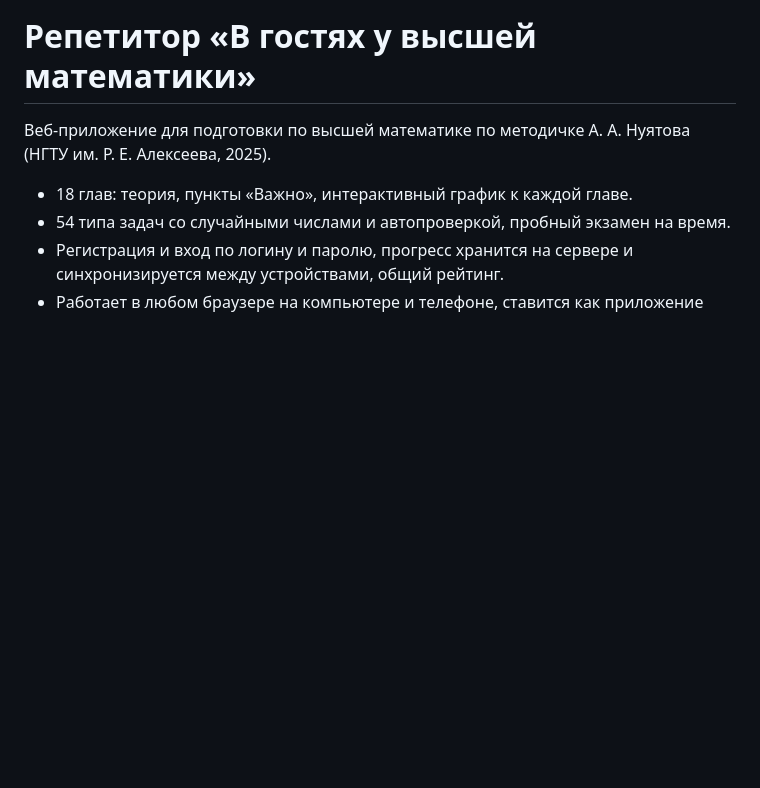
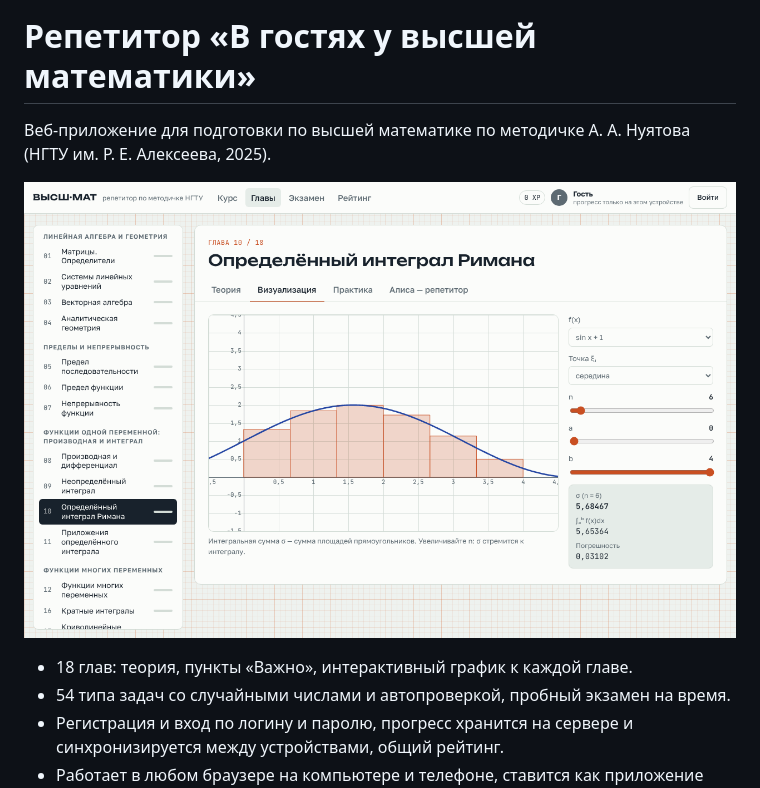
Before and after one commit to Rousen00/Test, a Markdown page: math-tutor/README.md, the part around the change. Rendered like a GitHub page; pictures changed too: math-tutor/screenshot.png (added); blank space fills up the shorter version.

Commit message:
Add app screenshot to README
Co-Authored-By: Claude Opus 5.5 <noreply@anthropic.com>
Claude-Session: https://claude.ai/code/session_01AhykXcKgpiBTfUc1Co1CYf

```diff
--- a/math-tutor/README.md
+++ b/math-tutor/README.md
@@ -2,6 +2,8 @@
 
 Веб-приложение для подготовки по высшей математике по методичке А. А. Нуятова
 (НГТУ им. Р. Е. Алексеева, 2025).
+
+![Глава 10: интегральные суммы](screenshot.png)
 
 - 18 глав: теория, пункты «Важно», интерактивный график к каждой главе.
 - 54 типа задач со случайными числами и автопроверкой, пробный экзамен на время.
```
